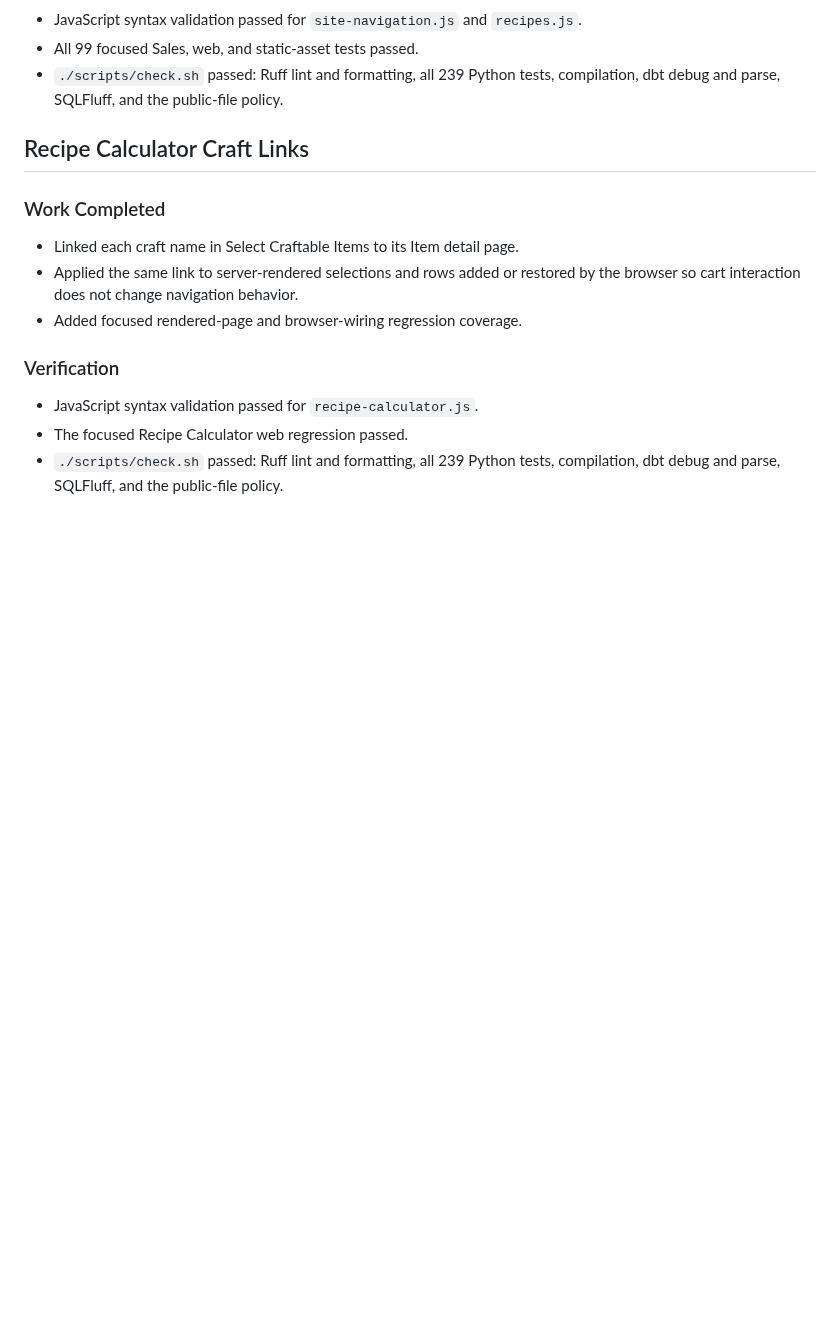
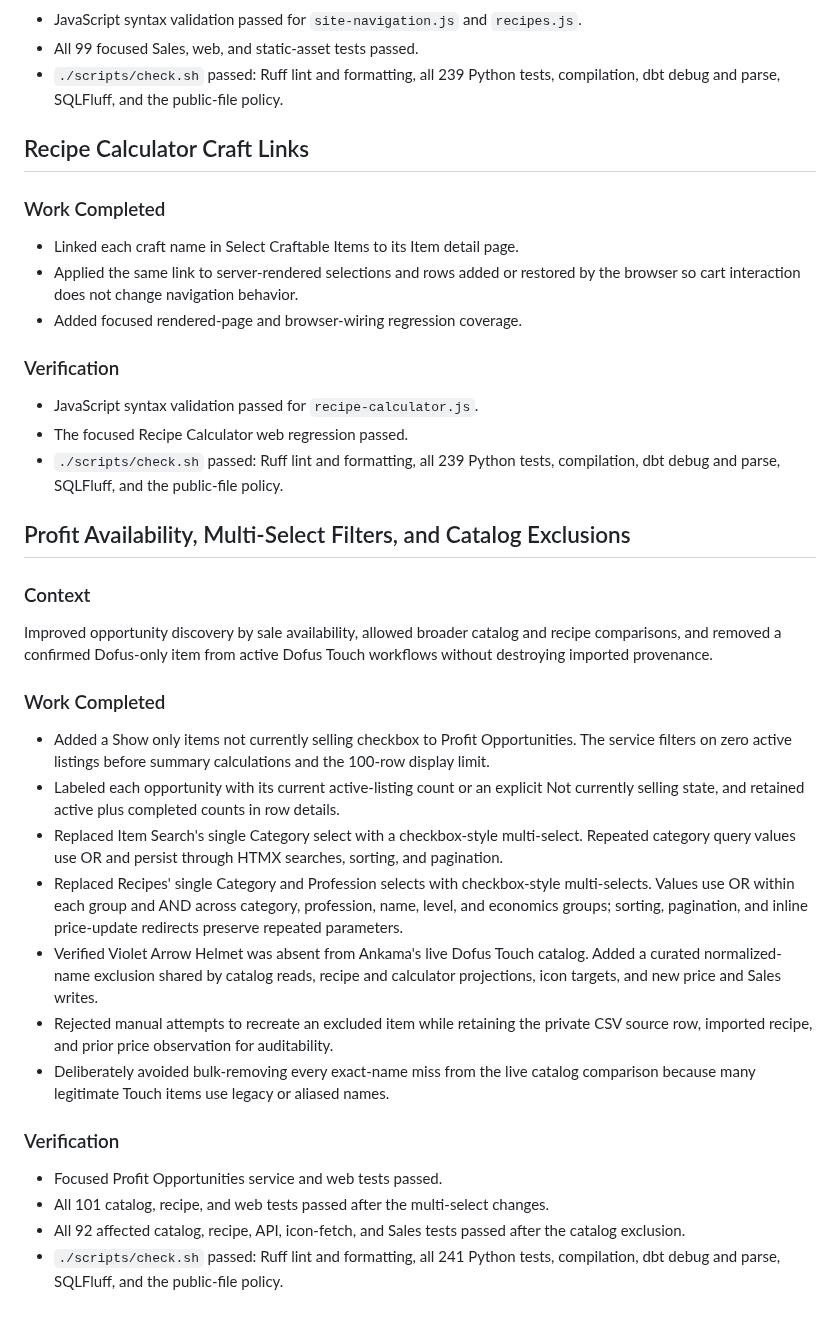
Before and after one commit to jinsoowhang/dofus-touch-economy-analytics, a Markdown page: notes/Session Notes 2026-08-23.md, the part around the change. GitHub-like rendering; blank space fills up the shorter version.

Commit message:
Document catalog filtering improvements

```diff
--- a/notes/Session Notes 2026-08-23.md
+++ b/notes/Session Notes 2026-08-23.md
@@ -240,3 +240,42 @@ remaining Recipes numeric-range peer mutation.
 - The focused Recipe Calculator web regression passed.
 - `./scripts/check.sh` passed: Ruff lint and formatting, all 239 Python tests,
   compilation, dbt debug and parse, SQLFluff, and the public-file policy.
+
+## Profit Availability, Multi-Select Filters, and Catalog Exclusions
+
+### Context
+
+Improved opportunity discovery by sale availability, allowed broader catalog and
+recipe comparisons, and removed a confirmed Dofus-only item from active Dofus Touch
+workflows without destroying imported provenance.
+
+### Work Completed
+
+- Added a Show only items not currently selling checkbox to Profit Opportunities.
+  The service filters on zero active listings before summary calculations and the
+  100-row display limit.
+- Labeled each opportunity with its current active-listing count or an explicit Not
+  currently selling state, and retained active plus completed counts in row details.
+- Replaced Item Search's single Category select with a checkbox-style multi-select.
+  Repeated category query values use OR and persist through HTMX searches, sorting,
+  and pagination.
+- Replaced Recipes' single Category and Profession selects with checkbox-style
+  multi-selects. Values use OR within each group and AND across category,
+  profession, name, level, and economics groups; sorting, pagination, and inline
+  price-update redirects preserve repeated parameters.
+- Verified Violet Arrow Helmet was absent from Ankama's live Dofus Touch catalog.
+  Added a curated normalized-name exclusion shared by catalog reads, recipe and
+  calculator projections, icon targets, and new price and Sales writes.
+- Rejected manual attempts to recreate an excluded item while retaining the private
+  CSV source row, imported recipe, and prior price observation for auditability.
+- Deliberately avoided bulk-removing every exact-name miss from the live catalog
+  comparison because many legitimate Touch items use legacy or aliased names.
+
+### Verification
+
+- Focused Profit Opportunities service and web tests passed.
+- All 101 catalog, recipe, and web tests passed after the multi-select changes.
+- All 92 affected catalog, recipe, API, icon-fetch, and Sales tests passed after the
+  catalog exclusion.
+- `./scripts/check.sh` passed: Ruff lint and formatting, all 241 Python tests,
+  compilation, dbt debug and parse, SQLFluff, and the public-file policy.
```
Also changed, not shown: MEMORY.md (+4 -3 lines).
